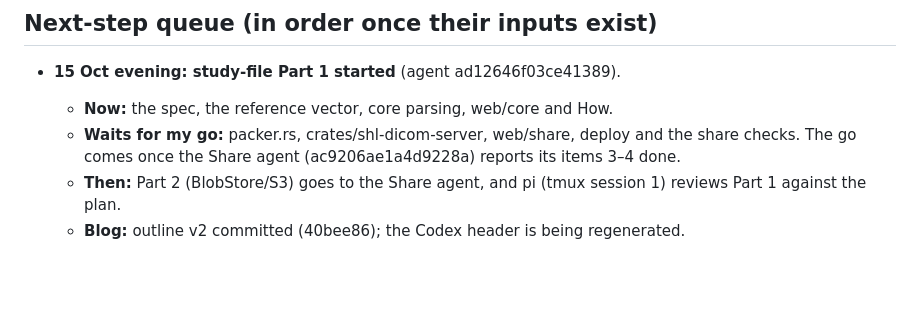
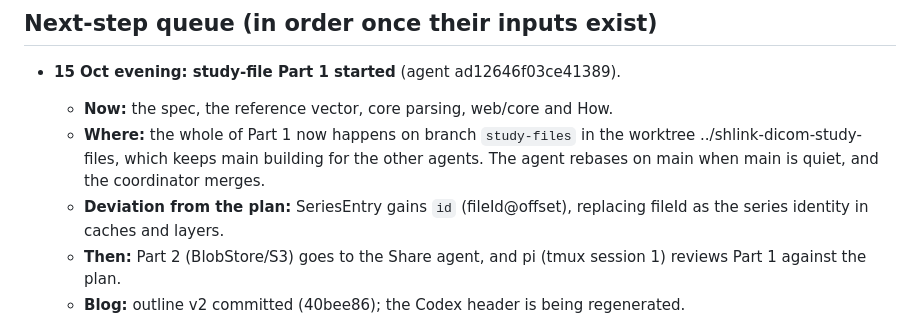
Before and after one commit to jmandel/shlink-dicom, a Markdown page: docs/COORDINATION.md, the part around the change. Drawn GitHub-style; blank space fills up the shorter version.

Commit message:
Coordination: Part 1 on study-files worktree branch
Co-Authored-By: Claude Opus 5.5 <noreply@anthropic.com>
Claude-Session: https://claude.ai/code/session_01HeJ6wUCsBxM4GPHojSu4tQ

```diff
--- a/docs/COORDINATION.md
+++ b/docs/COORDINATION.md
@@ -129,7 +129,8 @@ Resolved 15 Oct:
 
 - **15 Oct evening: study-file Part 1 started** (agent ad12646f03ce41389).
   - **Now:** the spec, the reference vector, core parsing, web/core and How.
-  - **Waits for my go:** packer.rs, crates/shl-dicom-server, web/share, deploy and the share checks. The go comes once the Share agent (ac9206ae1a4d9228a) reports its items 3–4 done.
+  - **Where:** the whole of Part 1 now happens on branch `study-files` in the worktree ../shlink-dicom-study-files, which keeps main building for the other agents. The agent rebases on main when main is quiet, and the coordinator merges.
+  - **Deviation from the plan:** SeriesEntry gains `id` (fileId@offset), replacing fileId as the series identity in caches and layers.
   - **Then:** Part 2 (BlobStore/S3) goes to the Share agent, and pi (tmux session 1) reviews Part 1 against the plan.
   - **Blog:** outline v2 committed (40bee86); the Codex header is being regenerated.
 
```
